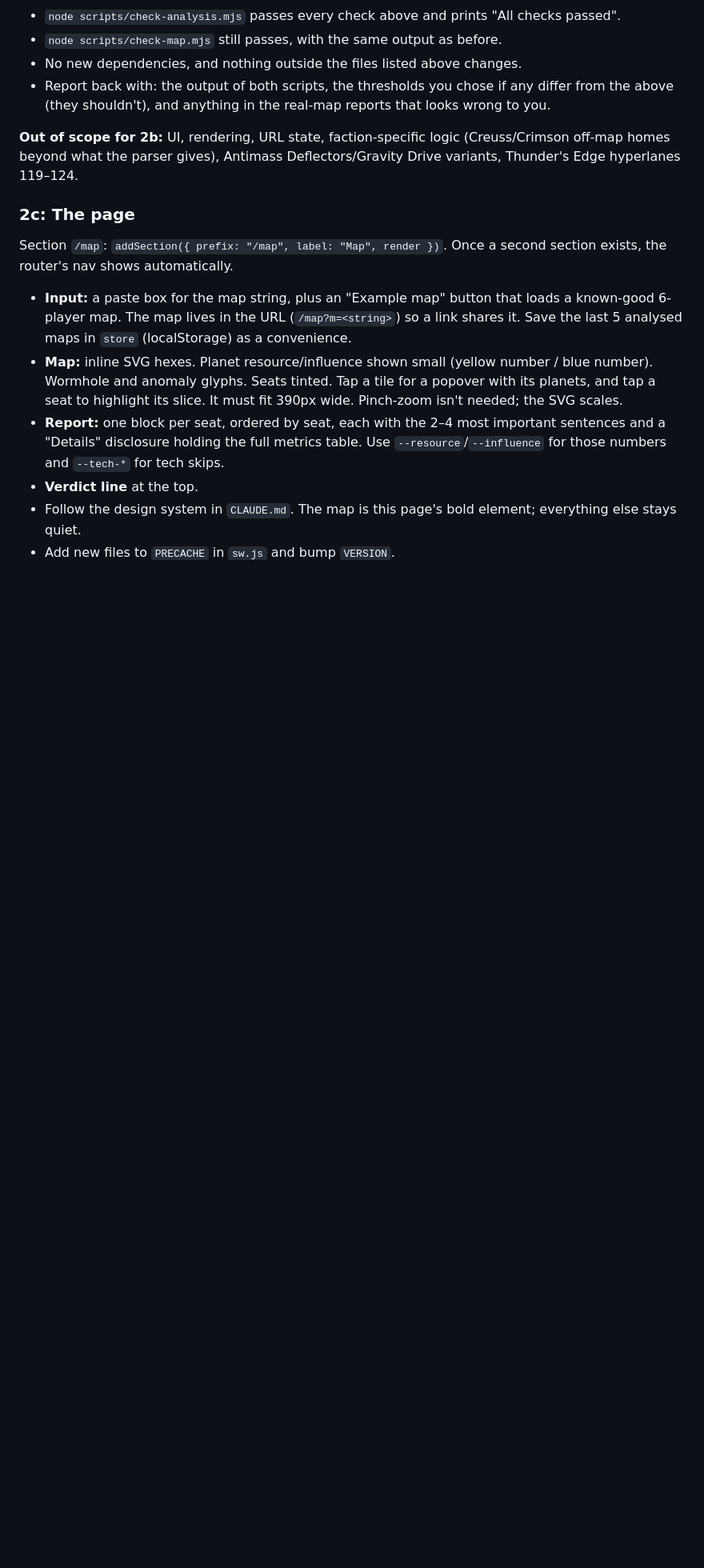
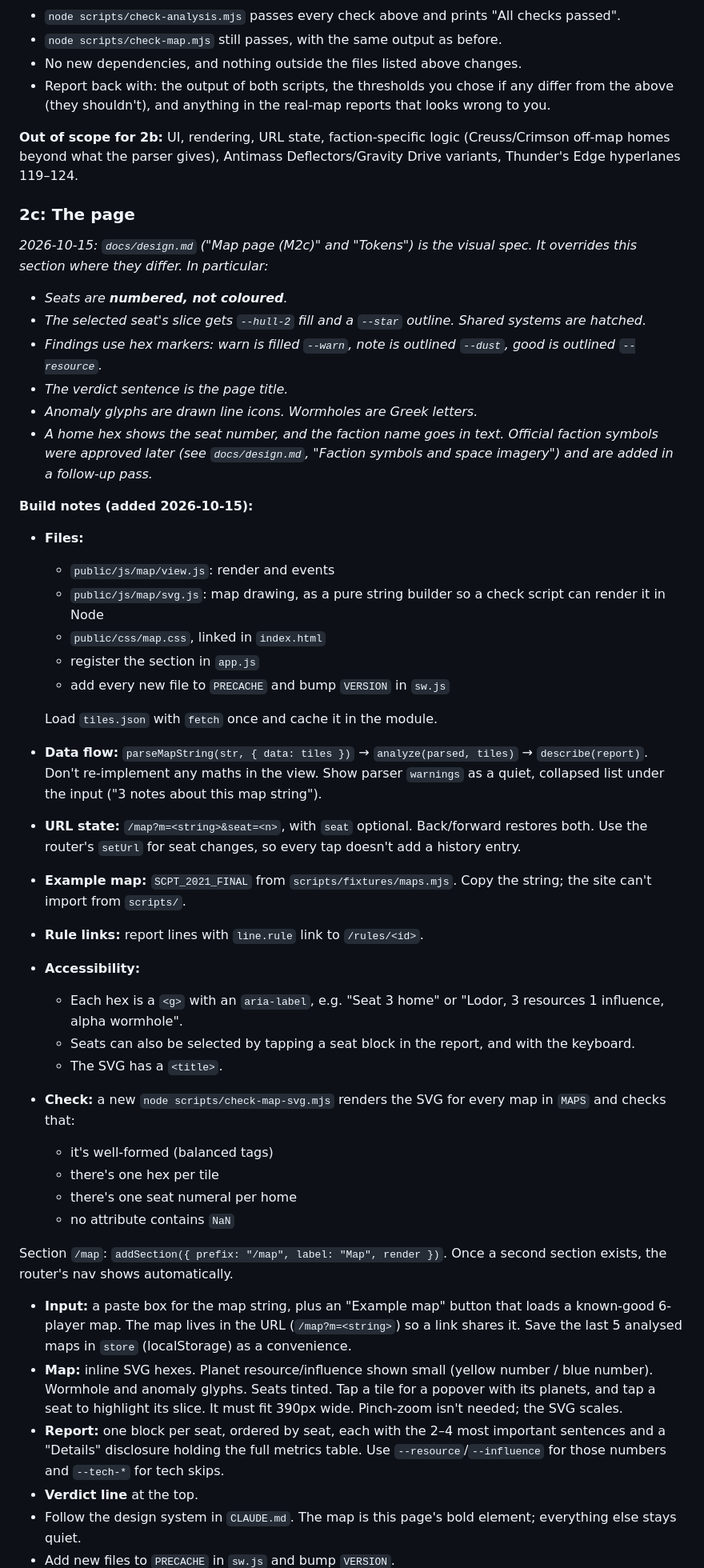
Before and after one commit to wpknox/ti4-table, a Markdown page: docs/plans/m2-map-analyzer.md, the part around the change. Shown at 80% size. Drawn GitHub-style; blank space fills up the shorter version.

```diff
--- a/docs/plans/m2-map-analyzer.md
+++ b/docs/plans/m2-map-analyzer.md
@@ -206,6 +206,37 @@ Expected for SYM:
 
 ### 2c: The page
 
+_2026-10-15: `docs/design.md` ("Map page (M2c)" and "Tokens") is the visual spec. It overrides this section where they differ. In particular:_
+- _Seats are **numbered, not coloured**._
+- _The selected seat's slice gets `--hull-2` fill and a `--star` outline. Shared systems are hatched._
+- _Findings use hex markers: warn is filled `--warn`, note is outlined `--dust`, good is outlined `--resource`._
+- _The verdict sentence is the page title._
+- _Anomaly glyphs are drawn line icons. Wormholes are Greek letters._
+- _A home hex shows the seat number, and the faction name goes in text. Official faction symbols were approved later (see `docs/design.md`, "Faction symbols and space imagery") and are added in a follow-up pass._
+
+**Build notes (added 2026-10-15):**
+- **Files:**
+  - `public/js/map/view.js`: render and events
+  - `public/js/map/svg.js`: map drawing, as a pure string builder so a check script can render it in Node
+  - `public/css/map.css`, linked in `index.html`
+  - register the section in `app.js`
+  - add every new file to `PRECACHE` and bump `VERSION` in `sw.js`
+
+  Load `tiles.json` with `fetch` once and cache it in the module.
+- **Data flow:** `parseMapString(str, { data: tiles })` → `analyze(parsed, tiles)` → `describe(report)`. Don't re-implement any maths in the view. Show parser `warnings` as a quiet, collapsed list under the input ("3 notes about this map string").
+- **URL state:** `/map?m=<string>&seat=<n>`, with `seat` optional. Back/forward restores both. Use the router's `setUrl` for seat changes, so every tap doesn't add a history entry.
+- **Example map:** `SCPT_2021_FINAL` from `scripts/fixtures/maps.mjs`. Copy the string; the site can't import from `scripts/`.
+- **Rule links:** report lines with `line.rule` link to `/rules/<id>`.
+- **Accessibility:**
+  - Each hex is a `<g>` with an `aria-label`, e.g. "Seat 3 home" or "Lodor, 3 resources 1 influence, alpha wormhole".
+  - Seats can also be selected by tapping a seat block in the report, and with the keyboard.
+  - The SVG has a `<title>`.
+- **Check:** a new `node scripts/check-map-svg.mjs` renders the SVG for every map in `MAPS` and checks that:
+  - it's well-formed (balanced tags)
+  - there's one hex per tile
+  - there's one seat numeral per home
+  - no attribute contains `NaN`
+
 Section `/map`: `addSection({ prefix: "/map", label: "Map", render })`. Once a second section exists, the router's nav shows automatically.
 
 - **Input:** a paste box for the map string, plus an "Example map" button that loads a known-good 6-player map. The map lives in the URL (`/map?m=<string>`) so a link shares it. Save the last 5 analysed maps in `store` (localStorage) as a convenience.
```
Also changed, not shown: docs/design.md (+13 -0 lines), docs/research/assets.md (+12 -0 lines).
